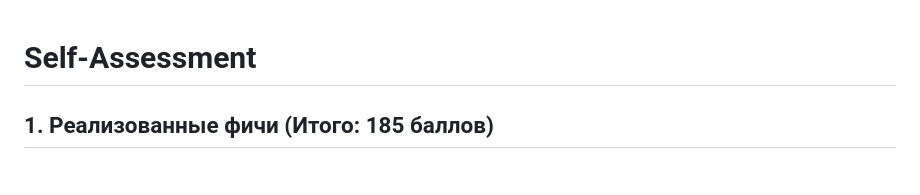
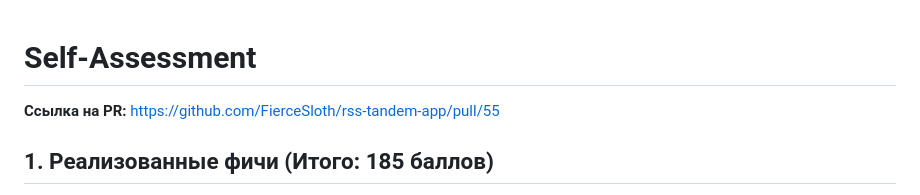
Before and after one commit to FierceSloth/rss-tandem-app, a Markdown page: development-notes/fiercesloth/self-assessment.md, the part around the change. Rendered like a GitHub page.

Commit message:
docs: add PR link to self assessment

```diff
--- a/development-notes/fiercesloth/self-assessment.md
+++ b/development-notes/fiercesloth/self-assessment.md
@@ -1,4 +1,6 @@
 # Self-Assessment
+
+**Ссылка на PR:** https://github.com/FierceSloth/rss-tandem-app/pull/55
 
 ## 1. Реализованные фичи (Итого: 185 баллов)
 
```
